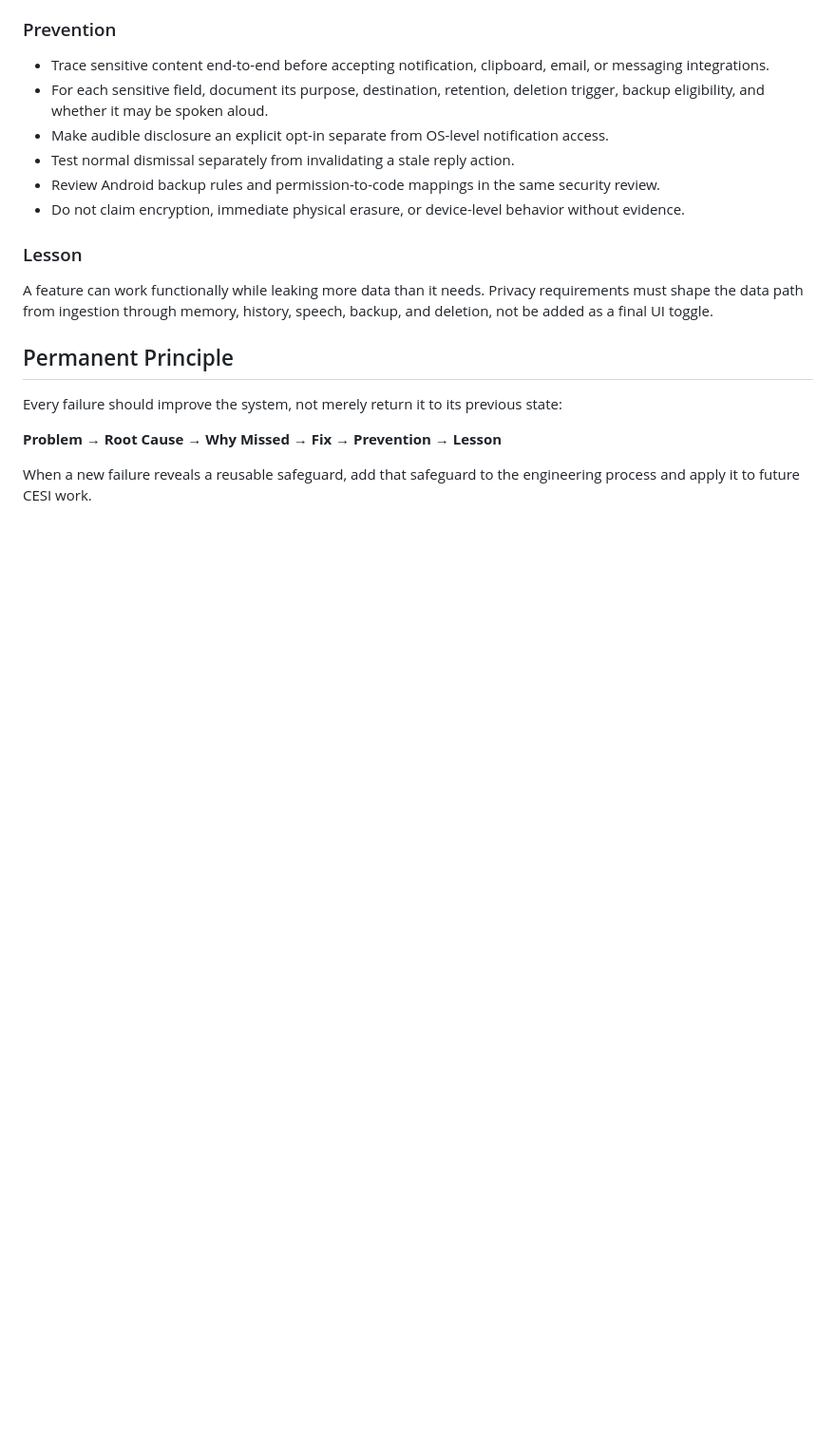
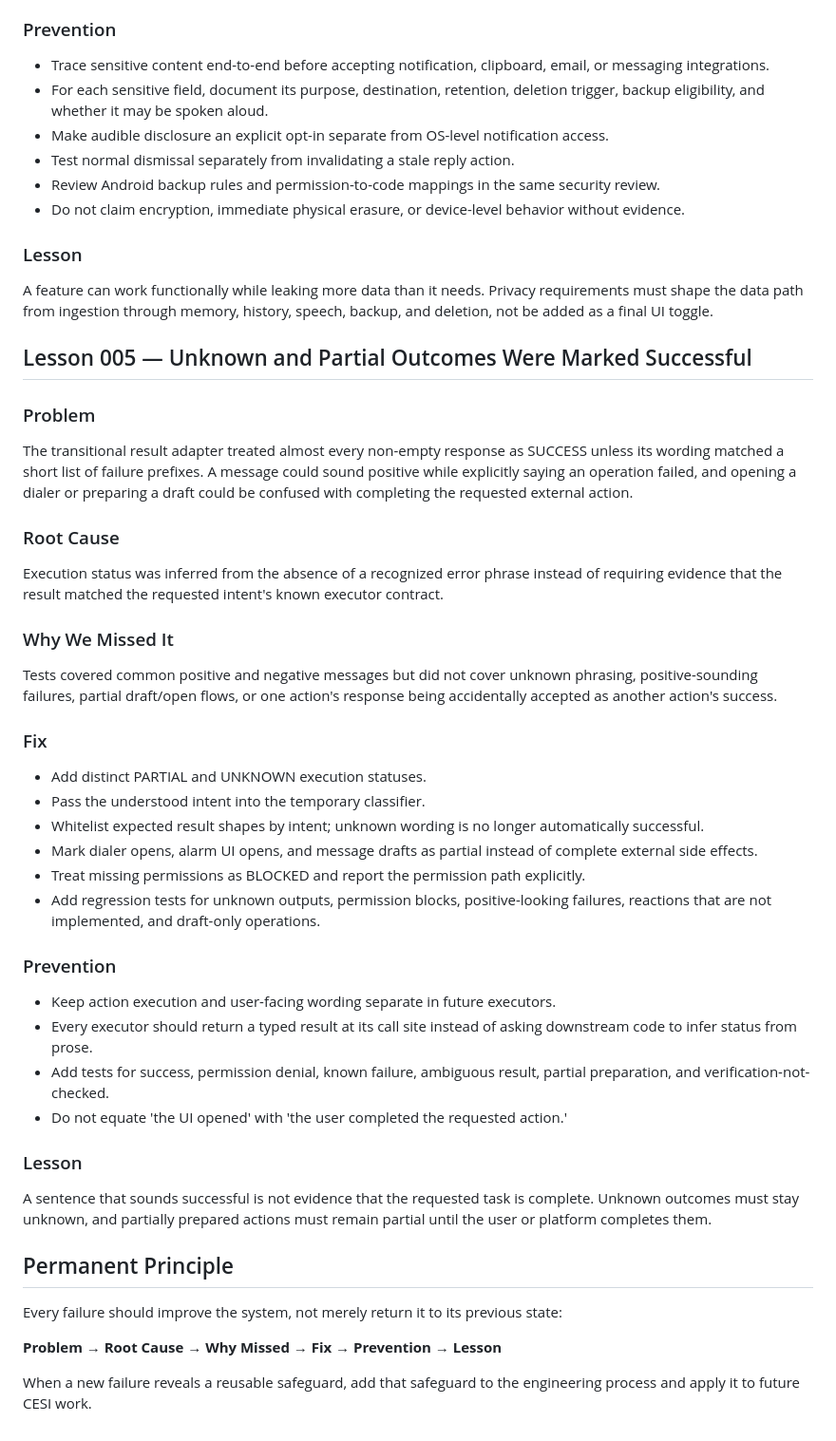
Before and after one commit to saiduhassannuhu94-lang/-CESI-AI, a Markdown page: docs/engineering/LESSONS_LEARNED.md, the part around the change. Shown at 95% size. GitHub-like rendering; blank space fills up the shorter version.

Commit message:
docs: preserve execution and notification privacy lessons together

```diff
--- a/docs/engineering/LESSONS_LEARNED.md
+++ b/docs/engineering/LESSONS_LEARNED.md
@@ -107,6 +107,34 @@ The feature was judged primarily on its ability to read messages and suggest/rep
 ### Lesson
 A feature can work functionally while leaking more data than it needs. Privacy requirements must shape the data path from ingestion through memory, history, speech, backup, and deletion, not be added as a final UI toggle.
 
+## Lesson 005 — Unknown and Partial Outcomes Were Marked Successful
+
+### Problem
+The transitional result adapter treated almost every non-empty response as SUCCESS unless its wording matched a short list of failure prefixes. A message could sound positive while explicitly saying an operation failed, and opening a dialer or preparing a draft could be confused with completing the requested external action.
+
+### Root Cause
+Execution status was inferred from the absence of a recognized error phrase instead of requiring evidence that the result matched the requested intent's known executor contract.
+
+### Why We Missed It
+Tests covered common positive and negative messages but did not cover unknown phrasing, positive-sounding failures, partial draft/open flows, or one action's response being accidentally accepted as another action's success.
+
+### Fix
+- Add distinct PARTIAL and UNKNOWN execution statuses.
+- Pass the understood intent into the temporary classifier.
+- Whitelist expected result shapes by intent; unknown wording is no longer automatically successful.
+- Mark dialer opens, alarm UI opens, and message drafts as partial instead of complete external side effects.
+- Treat missing permissions as BLOCKED and report the permission path explicitly.
+- Add regression tests for unknown outputs, permission blocks, positive-looking failures, reactions that are not implemented, and draft-only operations.
+
+### Prevention
+- Keep action execution and user-facing wording separate in future executors.
+- Every executor should return a typed result at its call site instead of asking downstream code to infer status from prose.
+- Add tests for success, permission denial, known failure, ambiguous result, partial preparation, and verification-not-checked.
+- Do not equate 'the UI opened' with 'the user completed the requested action.'
+
+### Lesson
+A sentence that sounds successful is not evidence that the requested task is complete. Unknown outcomes must stay unknown, and partially prepared actions must remain partial until the user or platform completes them.
+
 ## Permanent Principle
 
 Every failure should improve the system, not merely return it to its previous state:
```
